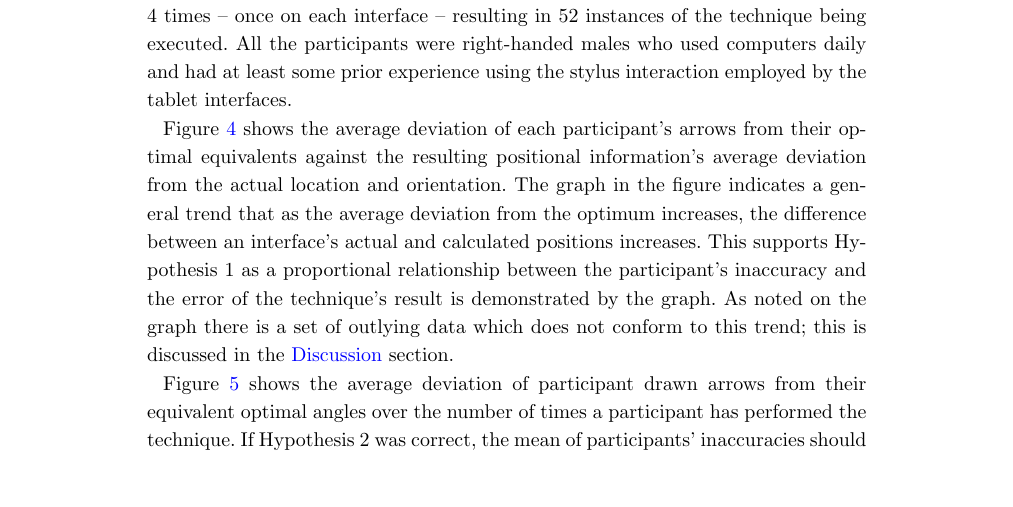
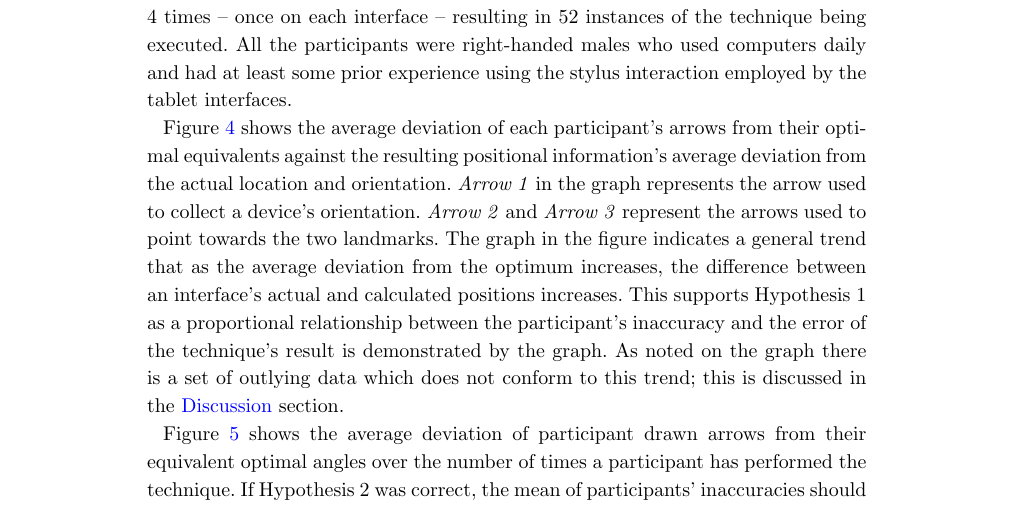
Before and after one commit to tomcrick/HCCIS2017, a LaTeX document (hccis2017.tex): part of page 8 of 13, cut so that both start at the same text, the shorter picture padded with empty space. Compiled offline with pdfLaTeX.

Commit message:
Explain the 3 arrows in the diagram.
Fixes Issue #11.

```diff
--- a/hccis2017.tex
+++ b/hccis2017.tex
@@ -519,6 +519,8 @@ All the participants were right-handed males who used computers daily and had at
 % fig:scatterAverage
 
 Figure~\ref{fig:scatterAverage} shows the average deviation of each participant's arrows from their optimal equivalents against the resulting positional information's average deviation from the actual location and orientation.
+{\emph{Arrow 1}} in the graph represents the arrow used to collect a device's orientation.
+{\emph{Arrow 2}} and {\emph{Arrow 3}} represent the arrows used to point towards the two landmarks.
 The graph in the figure indicates a general trend that as the average deviation from the optimum increases, the difference between an interface's actual and calculated positions increases.
 This supports Hypothesis 1 as a proportional relationship between the participant's inaccuracy and the error of the technique's result is demonstrated by the graph.
 As noted on the graph there is a set of outlying data which does not conform to this trend; this is discussed in the \nameref{sec:discussion} section.
```
Also changed, not shown: hccis2017.tex (5 more changed lines).
